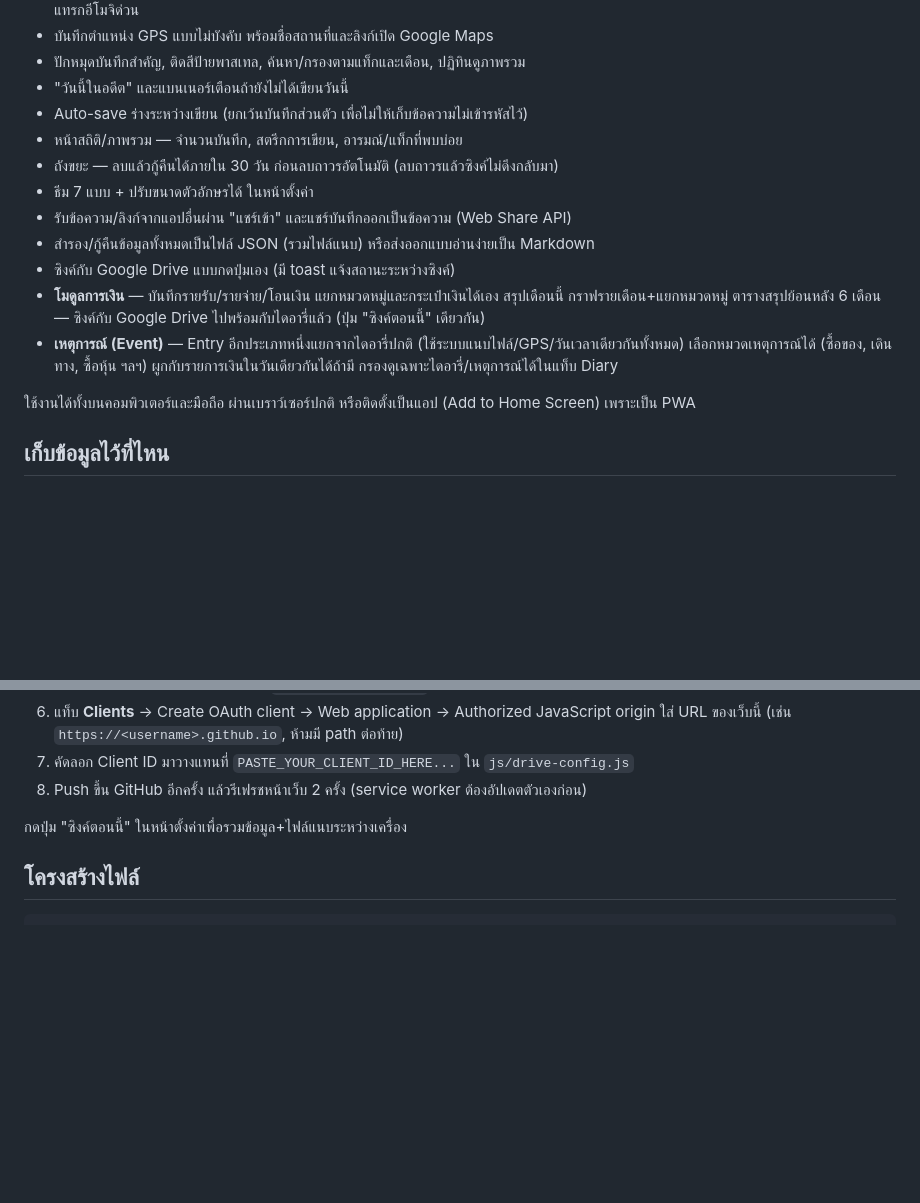
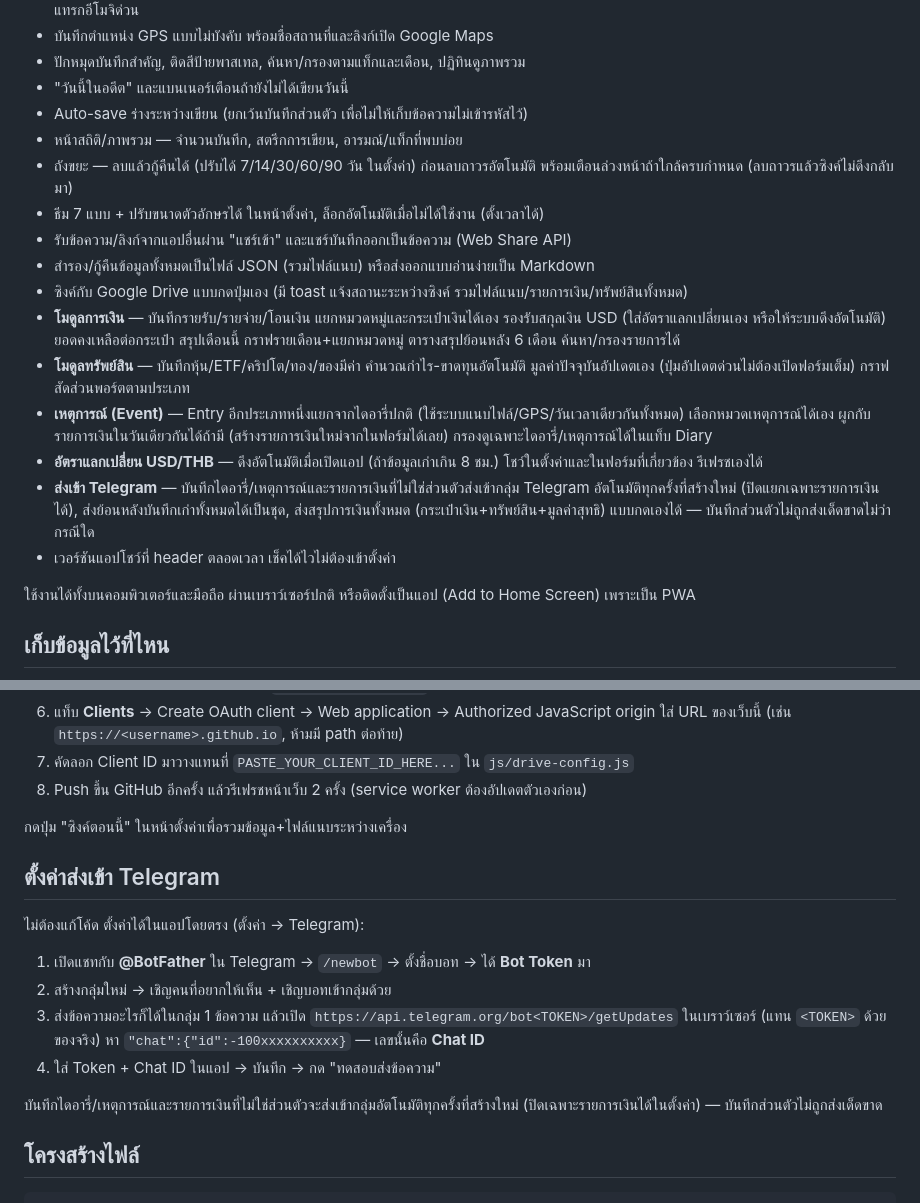
Before and after one commit to yukyikbluemoon-debug/my-diary, a Markdown page: README.md, 2 parts joined by grey strips. Rendered like a GitHub page; blank space fills up the shorter version.

Commit message:
docs: update README feature list and add Telegram setup guide (was out of date since v2.5-v2.9 rounds)

````diff
--- a/README.md
+++ b/README.md
@@ -11,13 +11,17 @@
 - "วันนี้ในอดีต" และแบนเนอร์เตือนถ้ายังไม่ได้เขียนวันนี้
 - Auto-save ร่างระหว่างเขียน (ยกเว้นบันทึกส่วนตัว เพื่อไม่ให้เก็บข้อความไม่เข้ารหัสไว้)
 - หน้าสถิติ/ภาพรวม — จำนวนบันทึก, สตรีกการเขียน, อารมณ์/แท็กที่พบบ่อย
-- ถังขยะ — ลบแล้วกู้คืนได้ภายใน 30 วัน ก่อนลบถาวรอัตโนมัติ (ลบถาวรแล้วซิงค์ไม่ดึงกลับมา)
-- ธีม 7 แบบ + ปรับขนาดตัวอักษรได้ ในหน้าตั้งค่า
+- ถังขยะ — ลบแล้วกู้คืนได้ (ปรับได้ 7/14/30/60/90 วัน ในตั้งค่า) ก่อนลบถาวรอัตโนมัติ พร้อมเตือนล่วงหน้าถ้าใกล้ครบกำหนด (ลบถาวรแล้วซิงค์ไม่ดึงกลับมา)
+- ธีม 7 แบบ + ปรับขนาดตัวอักษรได้ ในหน้าตั้งค่า, ล็อกอัตโนมัติเมื่อไม่ได้ใช้งาน (ตั้งเวลาได้)
 - รับข้อความ/ลิงก์จากแอปอื่นผ่าน "แชร์เข้า" และแชร์บันทึกออกเป็นข้อความ (Web Share API)
 - สำรอง/กู้คืนข้อมูลทั้งหมดเป็นไฟล์ JSON (รวมไฟล์แนบ) หรือส่งออกแบบอ่านง่ายเป็น Markdown
-- ซิงค์กับ Google Drive แบบกดปุ่มเอง (มี toast แจ้งสถานะระหว่างซิงค์)
-- **โมดูลการเงิน** — บันทึกรายรับ/รายจ่าย/โอนเงิน แยกหมวดหมู่และกระเป๋าเงินได้เอง สรุปเดือนนี้ กราฟรายเดือน+แยกหมวดหมู่ ตารางสรุปย้อนหลัง 6 เดือน — ซิงค์กับ Google Drive ไปพร้อมกับไดอารี่แล้ว (ปุ่ม "ซิงค์ตอนนี้" เดียวกัน)
-- **เหตุการณ์ (Event)** — Entry อีกประเภทหนึ่งแยกจากไดอารี่ปกติ (ใช้ระบบแนบไฟล์/GPS/วันเวลาเดียวกันทั้งหมด) เลือกหมวดเหตุการณ์ได้ (ซื้อของ, เดินทาง, ซื้อหุ้น ฯลฯ) ผูกกับรายการเงินในวันเดียวกันได้ถ้ามี กรองดูเฉพาะไดอารี่/เหตุการณ์ได้ในแท็บ Diary
+- ซิงค์กับ Google Drive แบบกดปุ่มเอง (มี toast แจ้งสถานะระหว่างซิงค์ รวมไฟล์แนบ/รายการเงิน/ทรัพย์สินทั้งหมด)
+- **โมดูลการเงิน** — บันทึกรายรับ/รายจ่าย/โอนเงิน แยกหมวดหมู่และกระเป๋าเงินได้เอง รองรับสกุลเงิน USD (ใส่อัตราแลกเปลี่ยนเอง หรือให้ระบบดึงอัตโนมัติ) ยอดคงเหลือต่อกระเป๋า สรุปเดือนนี้ กราฟรายเดือน+แยกหมวดหมู่ ตารางสรุปย้อนหลัง 6 เดือน ค้นหา/กรองรายการได้
+- **โมดูลทรัพย์สิน** — บันทึกหุ้น/ETF/คริปโต/ทอง/ของมีค่า คำนวณกำไร-ขาดทุนอัตโนมัติ มูลค่าปัจจุบันอัปเดตเอง (ปุ่มอัปเดตด่วนไม่ต้องเปิดฟอร์มเต็ม) กราฟสัดส่วนพอร์ตตามประเภท
+- **เหตุการณ์ (Event)** — Entry อีกประเภทหนึ่งแยกจากไดอารี่ปกติ (ใช้ระบบแนบไฟล์/GPS/วันเวลาเดียวกันทั้งหมด) เลือกหมวดเหตุการณ์ได้เอง ผูกกับรายการเงินในวันเดียวกันได้ถ้ามี (สร้างรายการเงินใหม่จากในฟอร์มได้เลย) กรองดูเฉพาะไดอารี่/เหตุการณ์ได้ในแท็บ Diary
+- **อัตราแลกเปลี่ยน USD/THB** — ดึงอัตโนมัติเมื่อเปิดแอป (ถ้าข้อมูลเก่าเกิน 8 ชม.) โชว์ในตั้งค่าและในฟอร์มที่เกี่ยวข้อง รีเฟรชเองได้
+- **ส่งเข้า Telegram** — บันทึกไดอารี่/เหตุการณ์และรายการเงินที่ไม่ใช่ส่วนตัวส่งเข้ากลุ่ม Telegram อัตโนมัติทุกครั้งที่สร้างใหม่ (ปิดแยกเฉพาะรายการเงินได้), ส่งย้อนหลังบันทึกเก่าทั้งหมดได้เป็นชุด, ส่งสรุปการเงินทั้งหมด (กระเป๋าเงิน+ทรัพย์สิน+มูลค่าสุทธิ) แบบกดเองได้ — บันทึกส่วนตัวไม่ถูกส่งเด็ดขาดไม่ว่ากรณีใด
+- เวอร์ชันแอปโชว์ที่ header ตลอดเวลา เช็คได้ไวไม่ต้องเข้าตั้งค่า
 
 ใช้งานได้ทั้งบนคอมพิวเตอร์และมือถือ ผ่านเบราว์เซอร์ปกติ หรือติดตั้งเป็นแอป (Add to Home Screen) เพราะเป็น PWA
 
@@ -52,6 +56,17 @@
 
 กดปุ่ม "ซิงค์ตอนนี้" ในหน้าตั้งค่าเพื่อรวมข้อมูล+ไฟล์แนบระหว่างเครื่อง
 
+## ตั้งค่าส่งเข้า Telegram
+
+ไม่ต้องแก้โค้ด ตั้งค่าได้ในแอปโดยตรง (ตั้งค่า → Telegram):
+
+1. เปิดแชทกับ **@BotFather** ใน Telegram → `/newbot` → ตั้งชื่อบอท → ได้ **Bot Token** มา
+2. สร้างกลุ่มใหม่ → เชิญคนที่อยากให้เห็น + เชิญบอทเข้ากลุ่มด้วย
+3. ส่งข้อความอะไรก็ได้ในกลุ่ม 1 ข้อความ แล้วเปิด `https://api.telegram.org/bot<TOKEN>/getUpdates` ในเบราว์เซอร์ (แทน `<TOKEN>` ด้วยของจริง) หา `"chat":{"id":-100xxxxxxxxxx}` — เลขนั้นคือ **Chat ID**
+4. ใส่ Token + Chat ID ในแอป → บันทึก → กด "ทดสอบส่งข้อความ"
+
+บันทึกไดอารี่/เหตุการณ์และรายการเงินที่ไม่ใช่ส่วนตัวจะส่งเข้ากลุ่มอัตโนมัติทุกครั้งที่สร้างใหม่ (ปิดเฉพาะรายการเงินได้ในตั้งค่า) — บันทึกส่วนตัวไม่ถูกส่งเด็ดขาด
+
 ## โครงสร้างไฟล์
 
 ```
````
